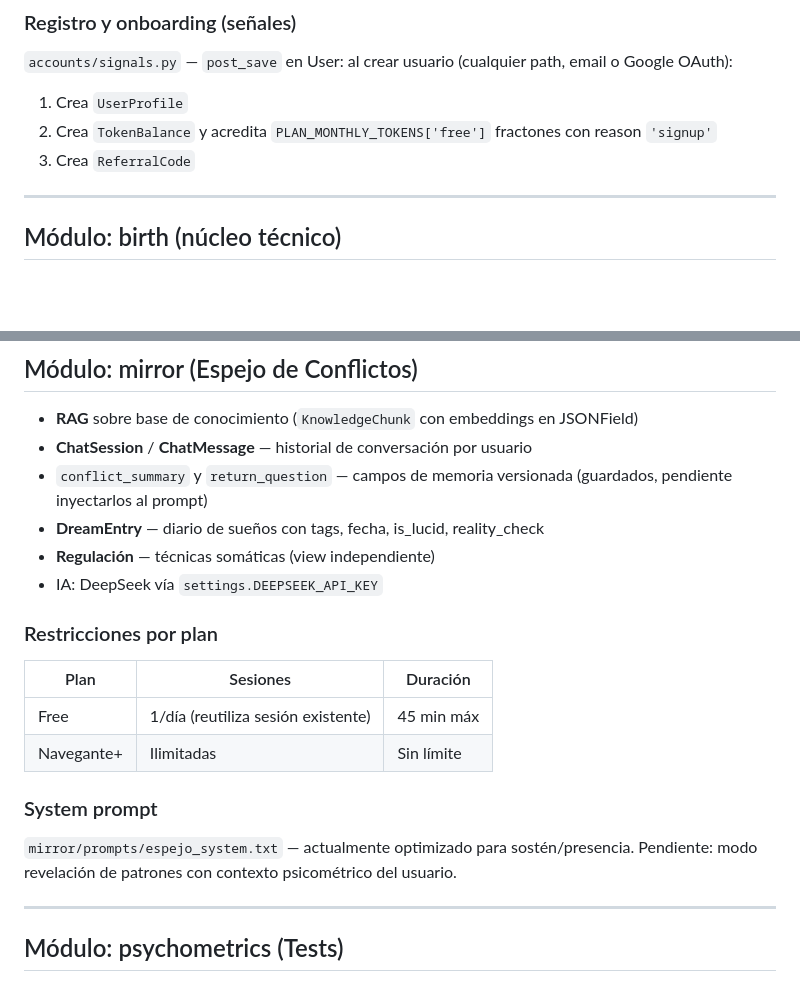
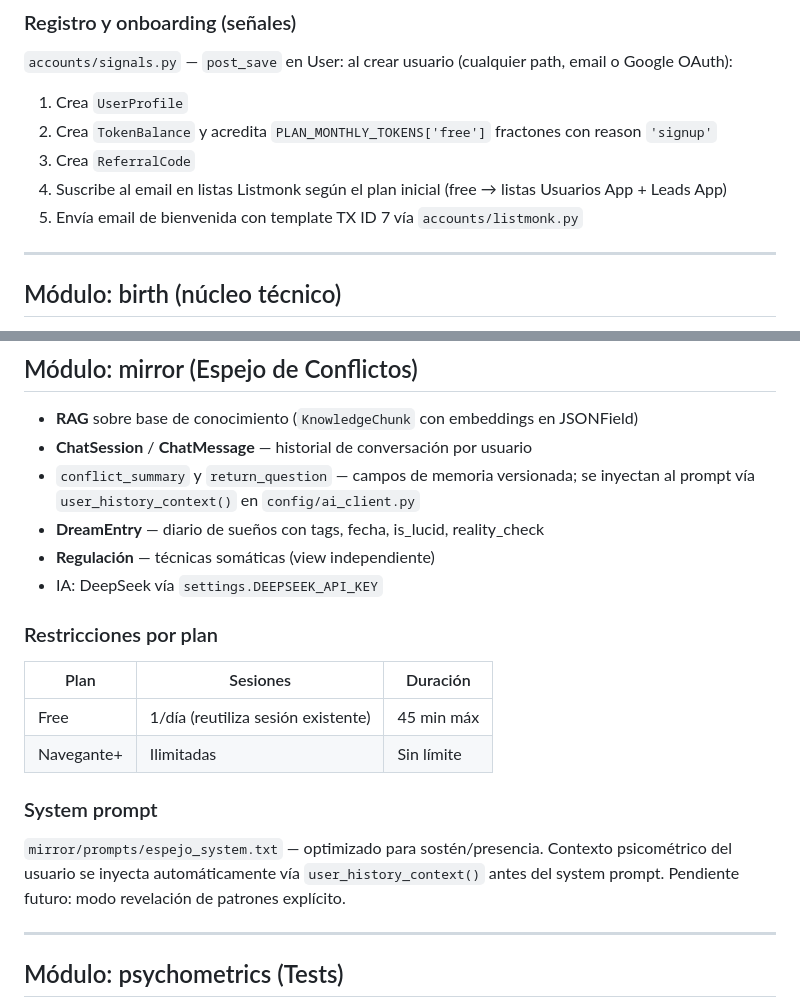
Before and after one commit to jeria88/app-endonautas, a Markdown page: README.md, 2 parts joined by grey strips. GitHub-like rendering; blank space fills up the shorter version.

Commit message:
docs: reflejar implementación de Listmonk y user_history_context en CLAUDE.md y README
Co-Authored-By: Claude Sonnet 4.6 <noreply@anthropic.com>

```diff
--- a/README.md
+++ b/README.md
@@ -287,6 +287,8 @@ Análisis estático al 2026-06-20 — `codegraph init`:
 1. Crea `UserProfile`
 2. Crea `TokenBalance` y acredita `PLAN_MONTHLY_TOKENS['free']` fractones con reason `'signup'`
 3. Crea `ReferralCode`
+4. Suscribe al email en listas Listmonk según el plan inicial (free → listas Usuarios App + Leads App)
+5. Envía email de bienvenida con template TX ID 7 vía `accounts/listmonk.py`
 
 ---
 
@@ -438,7 +440,7 @@ Modo terapeuta para sesiones de orientación integrativa.
 
 - **RAG** sobre base de conocimiento (`KnowledgeChunk` con embeddings en JSONField)
 - **ChatSession** / **ChatMessage** — historial de conversación por usuario
-- `conflict_summary` y `return_question` — campos de memoria versionada (guardados, pendiente inyectarlos al prompt)
+- `conflict_summary` y `return_question` — campos de memoria versionada; se inyectan al prompt vía `user_history_context()` en `config/ai_client.py`
 - **DreamEntry** — diario de sueños con tags, fecha, is_lucid, reality_check
 - **Regulación** — técnicas somáticas (view independiente)
 - IA: DeepSeek vía `settings.DEEPSEEK_API_KEY`
@@ -450,7 +452,7 @@ Modo terapeuta para sesiones de orientación integrativa.
 | Navegante+ | Ilimitadas | Sin límite |
 
 ### System prompt
-`mirror/prompts/espejo_system.txt` — actualmente optimizado para sostén/presencia. Pendiente: modo revelación de patrones con contexto psicométrico del usuario.
+`mirror/prompts/espejo_system.txt` — optimizado para sostén/presencia. Contexto psicométrico del usuario se inyecta automáticamente vía `user_history_context()` antes del system prompt. Pendiente futuro: modo revelación de patrones explícito.
 
 ---
 
```
Also changed, not shown: CLAUDE.md (+27 -11 lines).
